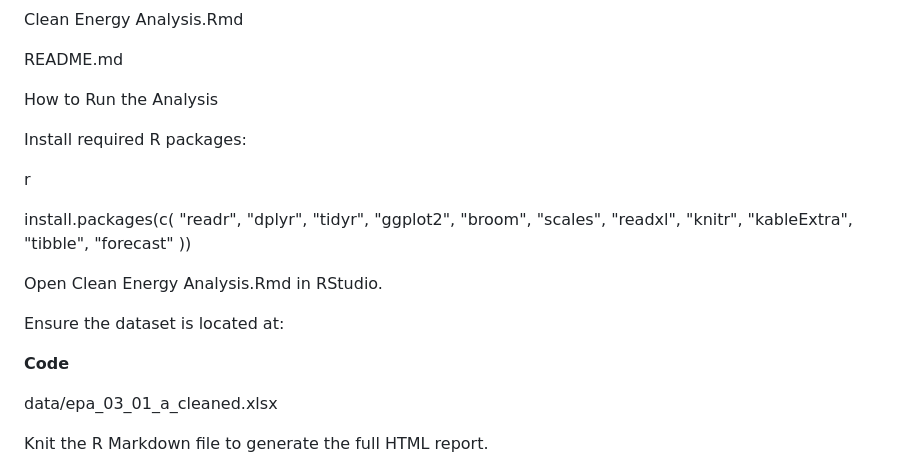
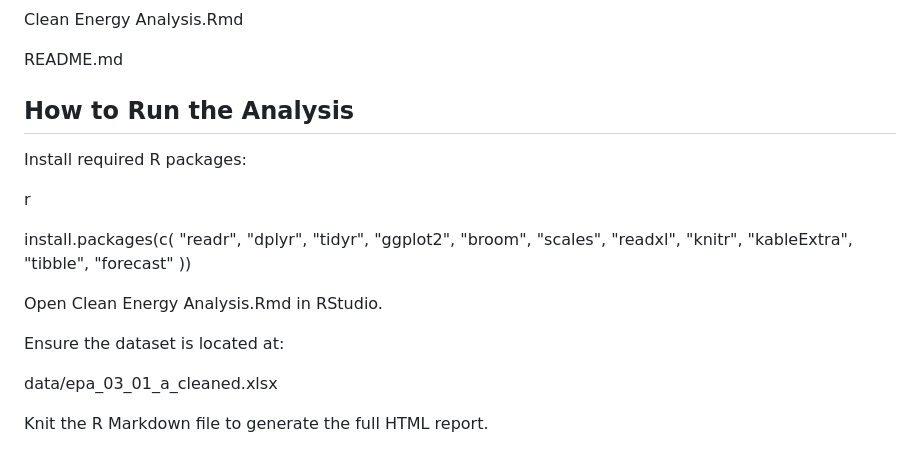
Before and after one commit to ryankellyongh/Clean-Energy-Analysis, a Markdown page: README.md, the part around the change. Rendered like a GitHub page.

Commit message:
Revise 'How to Run the Analysis' section
Updated section header for clarity and removed unnecessary code comments.

```diff
--- a/README.md
+++ b/README.md
@@ -140,7 +140,7 @@ Clean Energy Analysis.Rmd
 README.md
 
 
-How to Run the Analysis
+## How to Run the Analysis
 
 Install required R packages:
 
@@ -156,8 +156,6 @@ Open Clean Energy Analysis.Rmd in RStudio.
 
 Ensure the dataset is located at:
 
-**Code**
-
 data/epa_03_01_a_cleaned.xlsx
 
 Knit the R Markdown file to generate the full HTML report.
```
